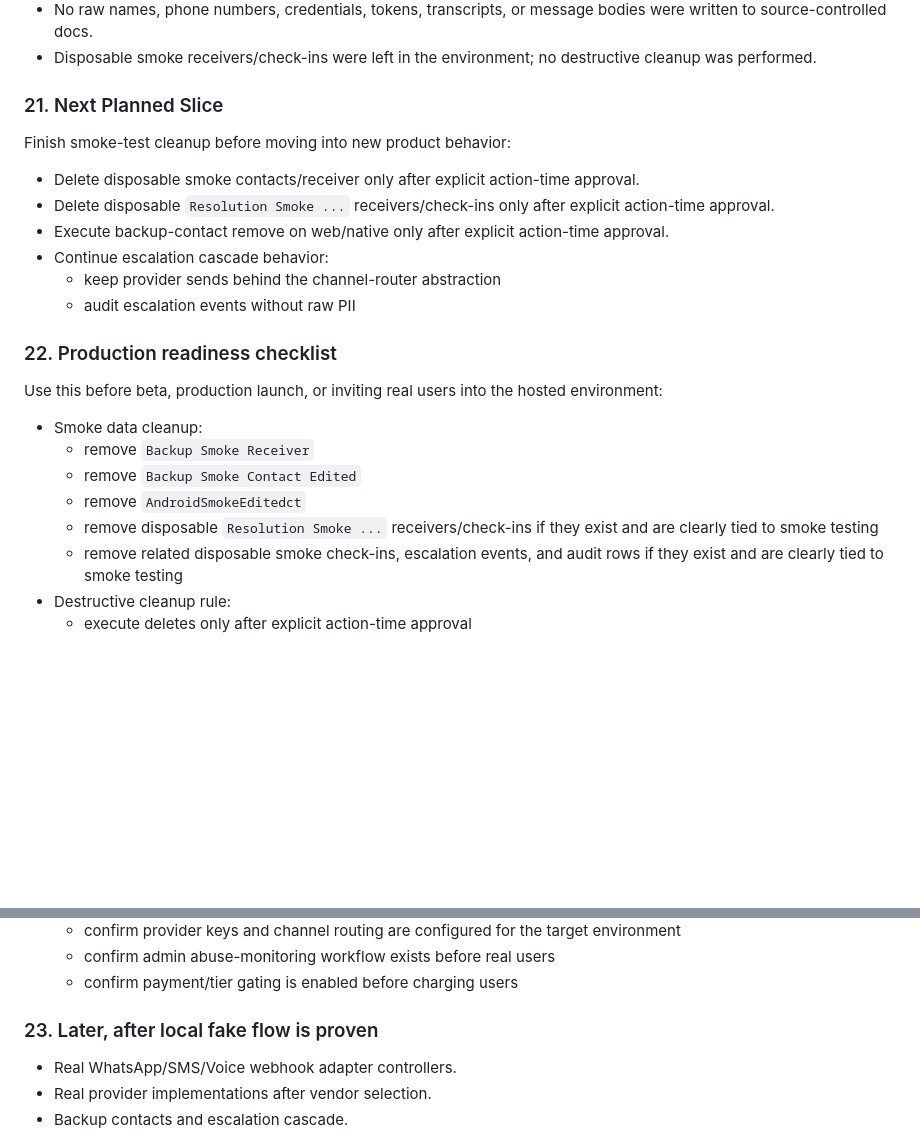
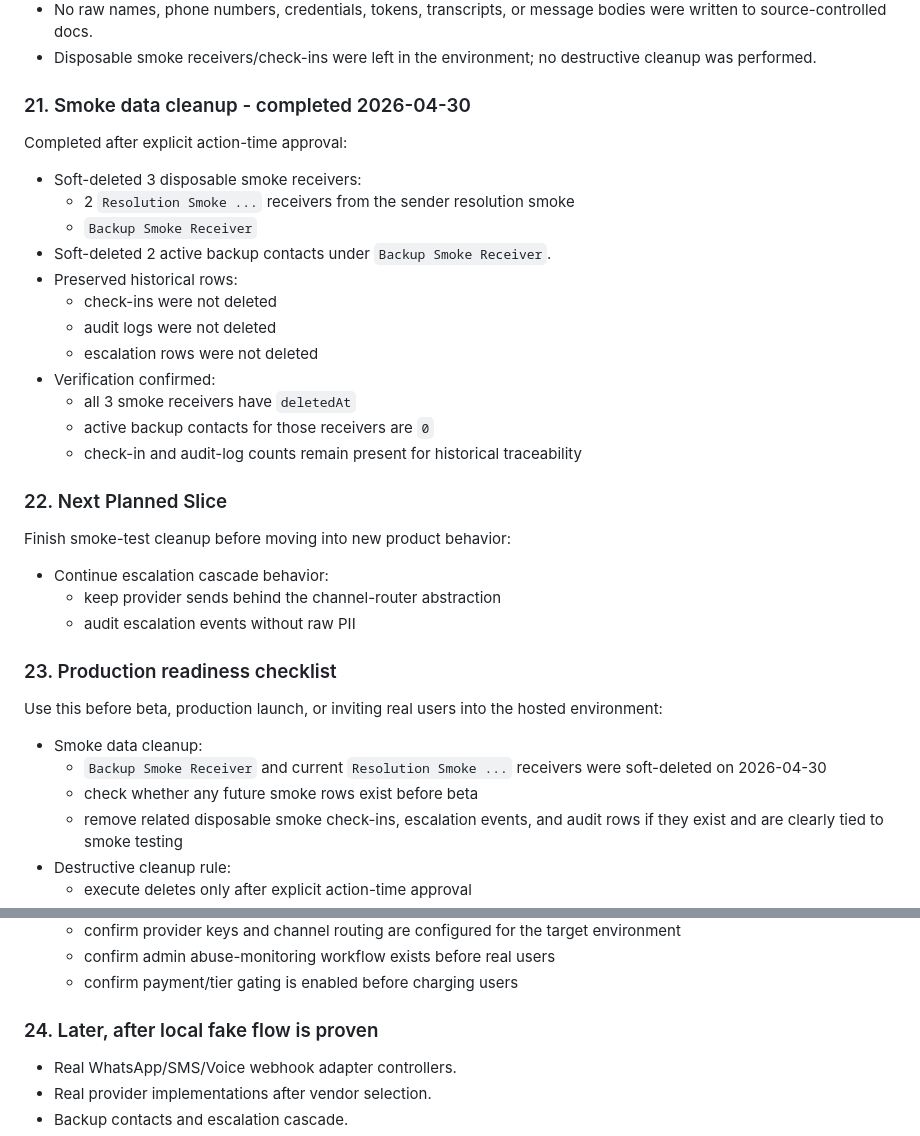
Before and after one commit to shahbaz242630/Family-Checkin, a Markdown page: docs/PROJECT_HANDOFF.md, 2 parts joined by grey strips. Drawn GitHub-style; blank space fills up the shorter version.

Commit message:
Document smoke data cleanup

```diff
--- a/docs/PROJECT_HANDOFF.md
+++ b/docs/PROJECT_HANDOFF.md
@@ -1607,26 +1607,38 @@ Completed local API smoke against the running backend on port `3000`:
 - No raw names, phone numbers, credentials, tokens, transcripts, or message bodies were written to source-controlled docs.
 - Disposable smoke receivers/check-ins were left in the environment; no destructive cleanup was performed.
 
-### 21. Next Planned Slice
+### 21. Smoke data cleanup - completed 2026-04-30
+
+Completed after explicit action-time approval:
+
+- Soft-deleted 3 disposable smoke receivers:
+  - 2 `Resolution Smoke ...` receivers from the sender resolution smoke
+  - `Backup Smoke Receiver`
+- Soft-deleted 2 active backup contacts under `Backup Smoke Receiver`.
+- Preserved historical rows:
+  - check-ins were not deleted
+  - audit logs were not deleted
+  - escalation rows were not deleted
+- Verification confirmed:
+  - all 3 smoke receivers have `deletedAt`
+  - active backup contacts for those receivers are `0`
+  - check-in and audit-log counts remain present for historical traceability
+
+### 22. Next Planned Slice
 
 Finish smoke-test cleanup before moving into new product behavior:
 
-- Delete disposable smoke contacts/receiver only after explicit action-time approval.
-- Delete disposable `Resolution Smoke ...` receivers/check-ins only after explicit action-time approval.
-- Execute backup-contact remove on web/native only after explicit action-time approval.
 - Continue escalation cascade behavior:
   - keep provider sends behind the channel-router abstraction
   - audit escalation events without raw PII
 
-### 22. Production readiness checklist
+### 23. Production readiness checklist
 
 Use this before beta, production launch, or inviting real users into the hosted environment:
 
 - Smoke data cleanup:
-  - remove `Backup Smoke Receiver`
-  - remove `Backup Smoke Contact Edited`
-  - remove `AndroidSmokeEditedct`
-  - remove disposable `Resolution Smoke ...` receivers/check-ins if they exist and are clearly tied to smoke testing
+  - `Backup Smoke Receiver` and current `Resolution Smoke ...` receivers were soft-deleted on 2026-04-30
+  - check whether any future smoke rows exist before beta
   - remove related disposable smoke check-ins, escalation events, and audit rows if they exist and are clearly tied to smoke testing
 - Destructive cleanup rule:
   - execute deletes only after explicit action-time approval
@@ -1649,7 +1661,7 @@ Use this before beta, production launch, or inviting real users into the hosted
   - confirm admin abuse-monitoring workflow exists before real users
   - confirm payment/tier gating is enabled before charging users
 
-### 23. Later, after local fake flow is proven
+### 24. Later, after local fake flow is proven
 
 - Real WhatsApp/SMS/Voice webhook adapter controllers.
 - Real provider implementations after vendor selection.
```
